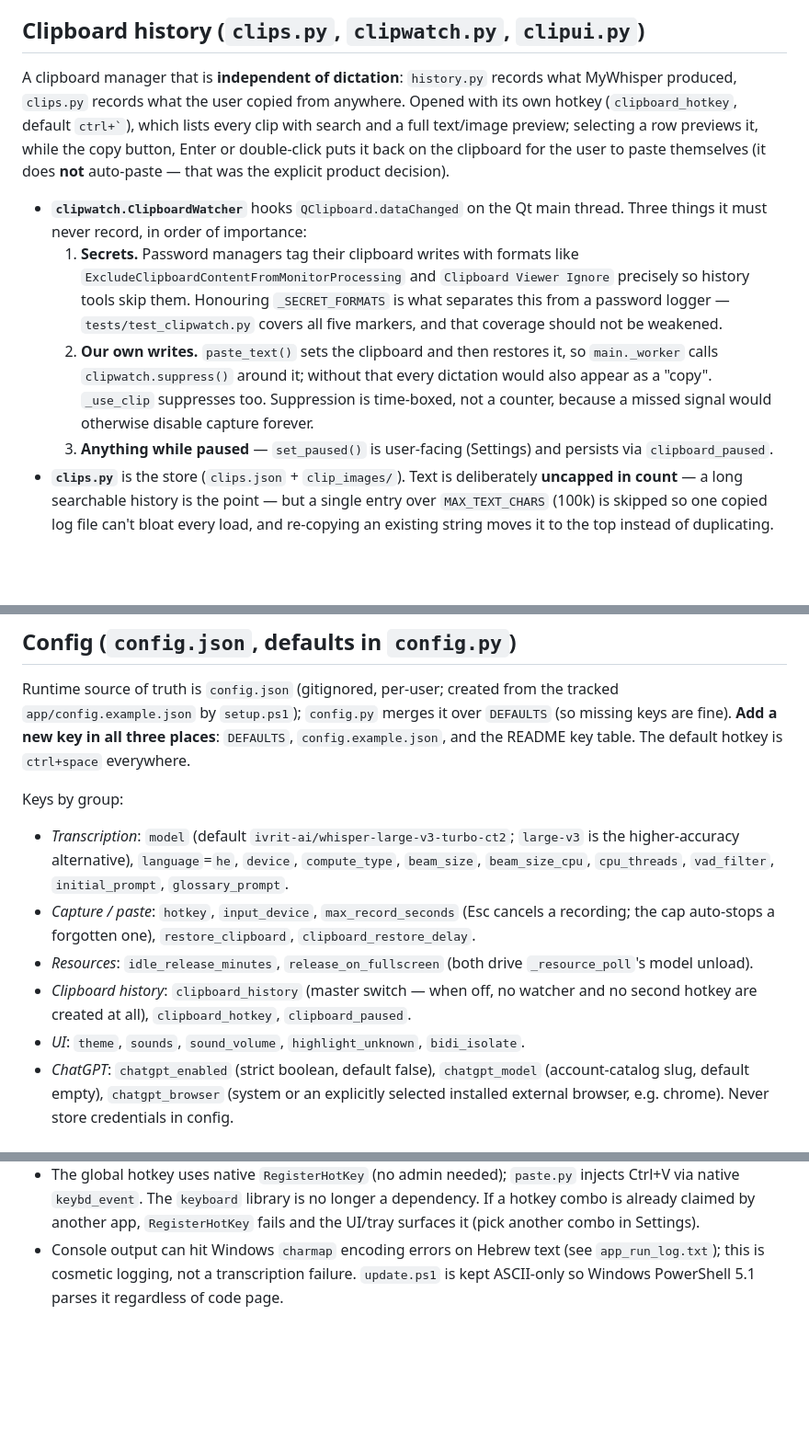
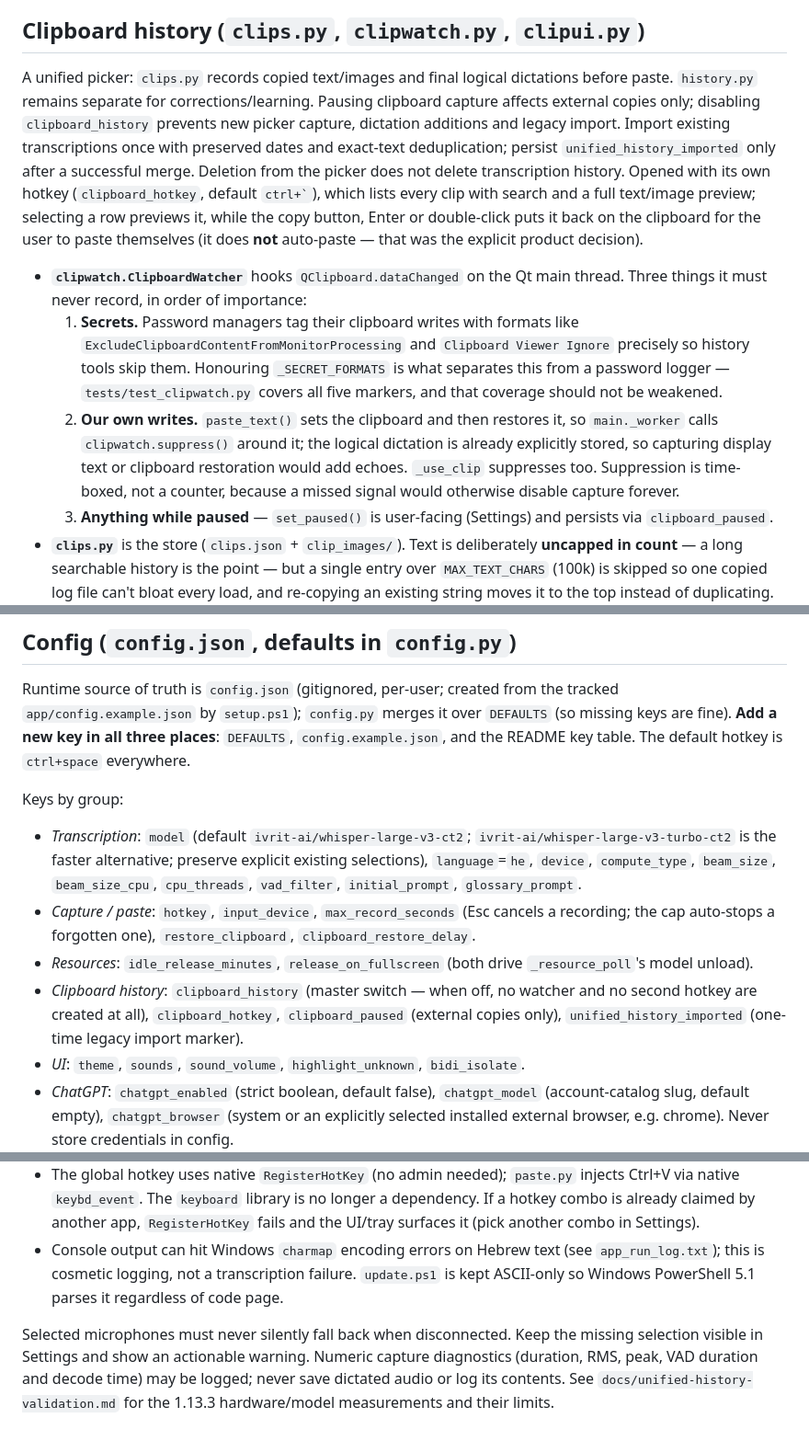
Before and after one commit to MatanCH2020/MyWhisper, a Markdown page: AGENTS.md, 3 parts joined by grey strips. Shown at 92% size. Rendered like a GitHub page; blank space fills up the shorter version.

Commit message:
Document unified history and explicit microphone selection contracts

```diff
--- a/AGENTS.md
+++ b/AGENTS.md
@@ -102,11 +102,11 @@ Use the persistent HTTP pool, one text-only Responses request with `store=false`
 
 ## Clipboard history (`clips.py`, `clipwatch.py`, `clipui.py`)
 
-A clipboard manager that is **independent of dictation**: `history.py` records what MyWhisper produced, `clips.py` records what the user copied from anywhere. Opened with its own hotkey (`clipboard_hotkey`, default `` ctrl+` ``), which lists every clip with search and a full text/image preview; selecting a row previews it, while the copy button, Enter or double-click puts it back on the clipboard for the user to paste themselves (it does **not** auto-paste — that was the explicit product decision).
+A unified picker: `clips.py` records copied text/images and final logical dictations before paste. `history.py` remains separate for corrections/learning. Pausing clipboard capture affects external copies only; disabling `clipboard_history` prevents new picker capture, dictation additions and legacy import. Import existing transcriptions once with preserved dates and exact-text deduplication; persist `unified_history_imported` only after a successful merge. Deletion from the picker does not delete transcription history. Opened with its own hotkey (`clipboard_hotkey`, default `` ctrl+` ``), which lists every clip with search and a full text/image preview; selecting a row previews it, while the copy button, Enter or double-click puts it back on the clipboard for the user to paste themselves (it does **not** auto-paste — that was the explicit product decision).
 
 - **`clipwatch.ClipboardWatcher`** hooks `QClipboard.dataChanged` on the Qt main thread. Three things it must never record, in order of importance:
   1. **Secrets.** Password managers tag their clipboard writes with formats like `ExcludeClipboardContentFromMonitorProcessing` and `Clipboard Viewer Ignore` precisely so history tools skip them. Honouring `_SECRET_FORMATS` is what separates this from a password logger — `tests/test_clipwatch.py` covers all five markers, and that coverage should not be weakened.
-  2. **Our own writes.** `paste_text()` sets the clipboard and then restores it, so `main._worker` calls `clipwatch.suppress()` around it; without that every dictation would also appear as a "copy". `_use_clip` suppresses too. Suppression is time-boxed, not a counter, because a missed signal would otherwise disable capture forever.
+  2. **Our own writes.** `paste_text()` sets the clipboard and then restores it, so `main._worker` calls `clipwatch.suppress()` around it; the logical dictation is already explicitly stored, so capturing display text or clipboard restoration would add echoes. `_use_clip` suppresses too. Suppression is time-boxed, not a counter, because a missed signal would otherwise disable capture forever.
   3. **Anything while paused** — `set_paused()` is user-facing (Settings) and persists via `clipboard_paused`.
 - **`clips.py`** is the store (`clips.json` + `clip_images/`). Text is deliberately **uncapped in count** — a long searchable history is the point — but a single entry over `MAX_TEXT_CHARS` (100k) is skipped so one copied log file can't bloat every load, and re-copying an existing string moves it to the top instead of duplicating. Images *are* capped (`MAX_IMAGES`), and eviction deletes the PNG. `delete()` returns `(entry, index)` for undo, mirroring `history.py`.
 - **`clipui.ClipPicker`** is a draggable/resizable `FramelessWindow` with native window controls and `QSizeGrip`. A `QSplitter` separates the uniform-height `QListWidget` rows from full `QPlainTextEdit` text or a fit/zoom image preview. Escape closes it; bulk deletion requires explicit Hebrew confirmation. It centres on the screen under the cursor (not the primary one) and force-calls `SetForegroundWindow`, since a popup raised from a global hotkey has no foreground rights on Windows.
@@ -116,10 +116,10 @@ A clipboard manager that is **independent of dictation**: `history.py` records w
 Runtime source of truth is `config.json` (gitignored, per-user; created from the tracked `app/config.example.json` by `setup.ps1`); `config.py` merges it over `DEFAULTS` (so missing keys are fine). **Add a new key in all three places**: `DEFAULTS`, `config.example.json`, and the README key table. The default hotkey is `ctrl+space` everywhere.
 
 Keys by group:
-- *Transcription*: `model` (default `ivrit-ai/whisper-large-v3-turbo-ct2`; `large-v3` is the higher-accuracy alternative), `language`=`he`, `device`, `compute_type`, `beam_size`, `beam_size_cpu`, `cpu_threads`, `vad_filter`, `initial_prompt`, `glossary_prompt`.
+- *Transcription*: `model` (default `ivrit-ai/whisper-large-v3-ct2`; `ivrit-ai/whisper-large-v3-turbo-ct2` is the faster alternative; preserve explicit existing selections), `language`=`he`, `device`, `compute_type`, `beam_size`, `beam_size_cpu`, `cpu_threads`, `vad_filter`, `initial_prompt`, `glossary_prompt`.
 - *Capture / paste*: `hotkey`, `input_device`, `max_record_seconds` (Esc cancels a recording; the cap auto-stops a forgotten one), `restore_clipboard`, `clipboard_restore_delay`.
 - *Resources*: `idle_release_minutes`, `release_on_fullscreen` (both drive `_resource_poll`'s model unload).
-- *Clipboard history*: `clipboard_history` (master switch — when off, no watcher and no second hotkey are created at all), `clipboard_hotkey`, `clipboard_paused`.
+- *Clipboard history*: `clipboard_history` (master switch — when off, no watcher and no second hotkey are created at all), `clipboard_hotkey`, `clipboard_paused` (external copies only), `unified_history_imported` (one-time legacy import marker).
 - *UI*: `theme`, `sounds`, `sound_volume`, `highlight_unknown`, `bidi_isolate`.
 - *ChatGPT*: `chatgpt_enabled` (strict boolean, default false), `chatgpt_model` (account-catalog slug, default empty), `chatgpt_browser` (system or an explicitly selected installed external browser, e.g. chrome). Never store credentials in config.
 
@@ -138,3 +138,5 @@ Run `scripts/sync_release.py` to regenerate release information in README and do
 - GPU inference needs the NVIDIA CUDA runtime DLLs from the pip packages `nvidia-cuda-runtime-cu12`, `nvidia-cublas-cu12`, `nvidia-cudnn-cu12` (installed by `scripts/setup.ps1` only when an NVIDIA card is detected). Without them, `faster-whisper` falls back to (slow) CPU.
 - The global hotkey uses native `RegisterHotKey` (no admin needed); `paste.py` injects Ctrl+V via native `keybd_event`. The `keyboard` library is no longer a dependency. If a hotkey combo is already claimed by another app, `RegisterHotKey` fails and the UI/tray surfaces it (pick another combo in Settings).
 - Console output can hit Windows `charmap` encoding errors on Hebrew text (see `app_run_log.txt`); this is cosmetic logging, not a transcription failure. `update.ps1` is kept ASCII-only so Windows PowerShell 5.1 parses it regardless of code page.
+
+Selected microphones must never silently fall back when disconnected. Keep the missing selection visible in Settings and show an actionable warning. Numeric capture diagnostics (duration, RMS, peak, VAD duration and decode time) may be logged; never save dictated audio or log its contents. See `docs/unified-history-validation.md` for the 1.13.3 hardware/model measurements and their limits.
```
